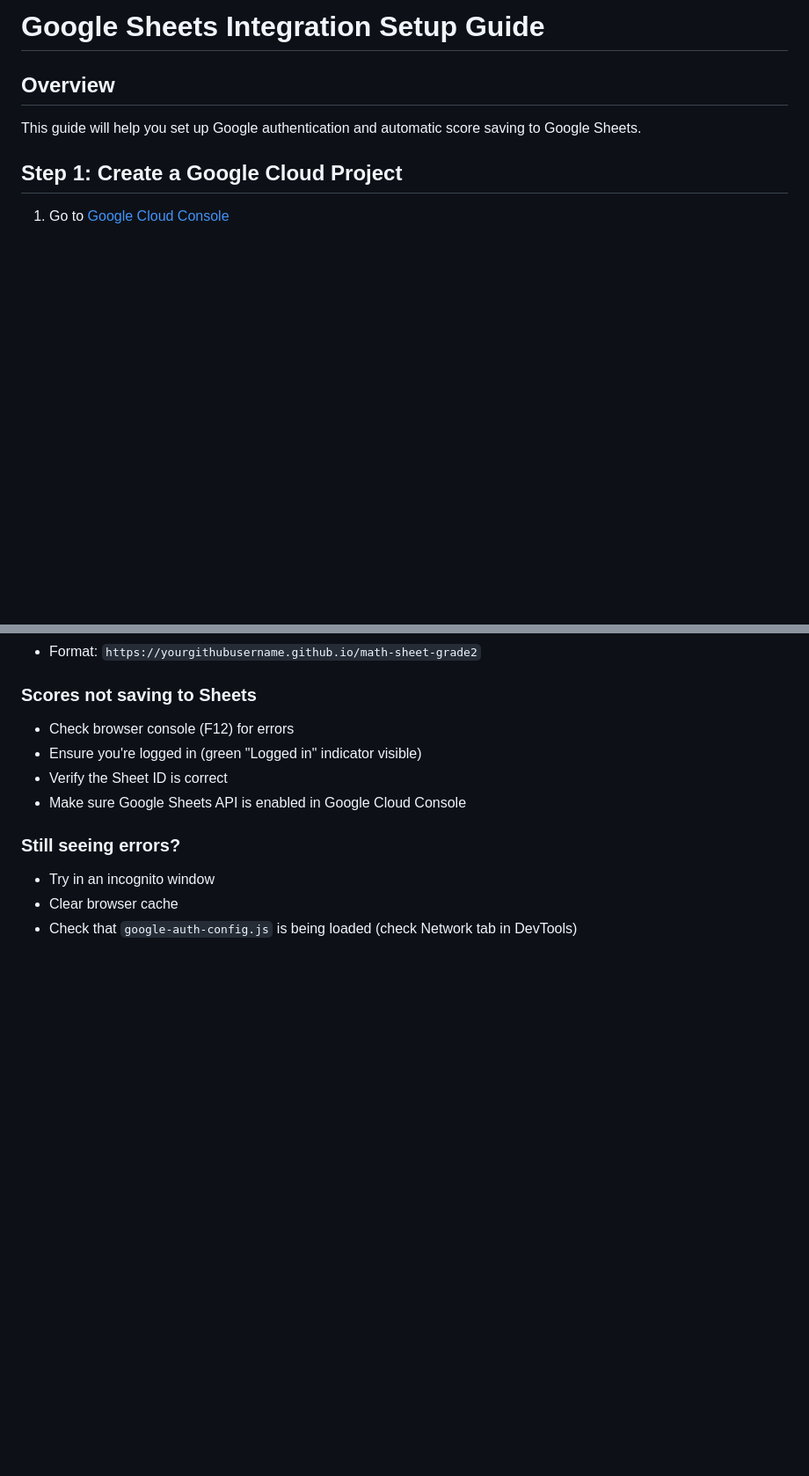
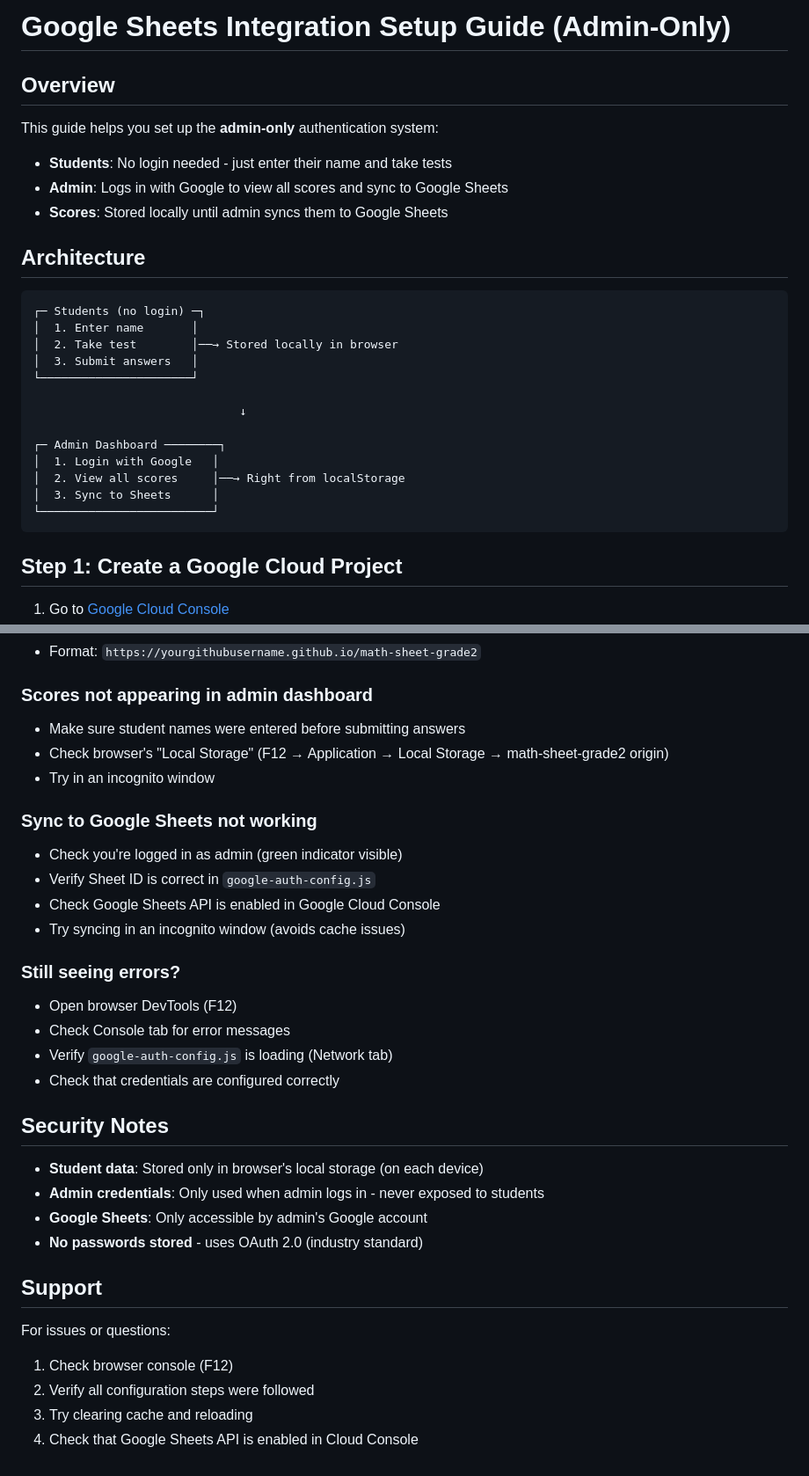
Before and after one commit to mayukh288/math-sheet-grade2, a Markdown page: GOOGLE_SHEETS_SETUP.md, 2 parts joined by grey strips. Shown at 88% size. GitHub-like rendering; blank space fills up the shorter version.

````diff
--- a/GOOGLE_SHEETS_SETUP.md
+++ b/GOOGLE_SHEETS_SETUP.md
@@ -1,7 +1,28 @@
-# Google Sheets Integration Setup Guide
+# Google Sheets Integration Setup Guide (Admin-Only)
 
 ## Overview
-This guide will help you set up Google authentication and automatic score saving to Google Sheets.
+This guide helps you set up the **admin-only** authentication system:
+- **Students**: No login needed - just enter their name and take tests
+- **Admin**: Logs in with Google to view all scores and sync to Google Sheets
+- **Scores**: Stored locally until admin syncs them to Google Sheets
+
+## Architecture
+
+```
+┌─ Students (no login) ─┐
+│  1. Enter name       │
+│  2. Take test        │──→ Stored locally in browser
+│  3. Submit answers   │
+└──────────────────────┘
+
+                              ↓
+
+┌─ Admin Dashboard ────────┐
+│  1. Login with Google   │
+│  2. View all scores     │──→ Right from localStorage
+│  3. Sync to Sheets      │
+└─────────────────────────┘
+```
 
 ## Step 1: Create a Google Cloud Project
 
@@ -100,12 +157,33 @@ Your app will be available at: `https://yourgithubusername.github.io/math-sheet-
 - Format: `https://yourgithubusername.github.io/math-sheet-grade2`
 
-### Scores not saving to Sheets
-- Check browser console (F12) for errors
-- Ensure you're logged in (green "Logged in" indicator visible)
-- Verify the Sheet ID is correct
-- Make sure Google Sheets API is enabled in Google Cloud Console
+### Scores not appearing in admin dashboard
+- Make sure student names were entered before submitting answers
+- Check browser's "Local Storage" (F12 → Application → Local Storage → math-sheet-grade2 origin)
+- Try in an incognito window
+
+### Sync to Google Sheets not working
+- Check you're logged in as admin (green indicator visible)
+- Verify Sheet ID is correct in `google-auth-config.js`
+- Check Google Sheets API is enabled in Google Cloud Console
+- Try syncing in an incognito window (avoids cache issues)
 
 ### Still seeing errors?
-- Try in an incognito window
-- Clear browser cache
-- Check that `google-auth-config.js` is being loaded (check Network tab in DevTools)
+- Open browser DevTools (F12)
+- Check Console tab for error messages
+- Verify `google-auth-config.js` is loading (Network tab)
+- Check that credentials are configured correctly
+
+## Security Notes
+
+- **Student data**: Stored only in browser's local storage (on each device)
+- **Admin credentials**: Only used when admin logs in - never exposed to students
+- **Google Sheets**: Only accessible by admin's Google account
+- **No passwords stored** - uses OAuth 2.0 (industry standard)
+
+## Support
+
+For issues or questions:
+1. Check browser console (F12)
+2. Verify all configuration steps were followed
+3. Try clearing cache and reloading
+4. Check that Google Sheets API is enabled in Cloud Console
````
Also changed, not shown: other parts of GOOGLE_SHEETS_SETUP.md (+47 -11 lines).
